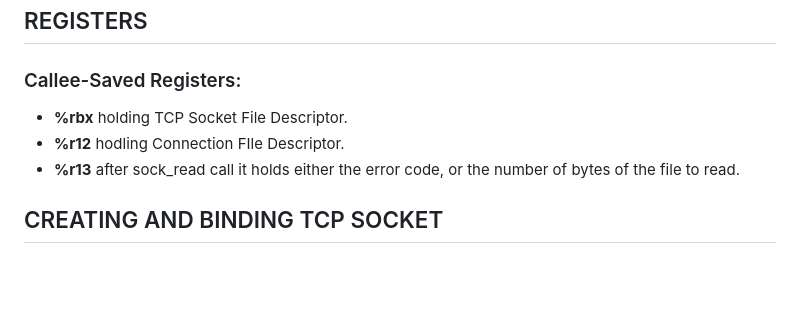
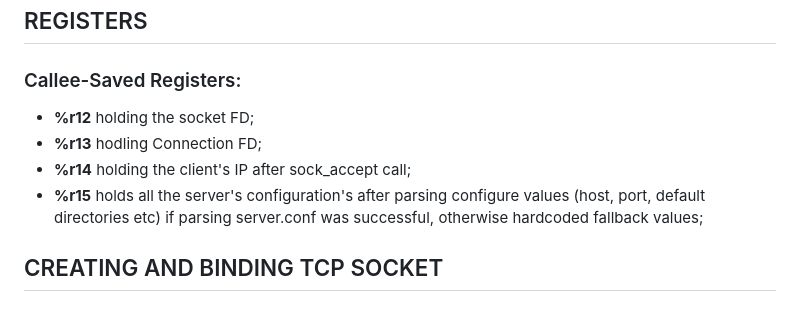
Before and after one commit to Zakharii-Husar/asm_server, a Markdown page: readme.md, the part around the change. Drawn GitHub-style; blank space fills up the shorter version.

Commit message:
Update non volatile registers in readme.md

```diff
--- a/readme.md
+++ b/readme.md
@@ -1,9 +1,10 @@
 ## REGISTERS
 
 ### Callee-Saved Registers:
-- **%rbx** holding TCP Socket File Descriptor.
-- **%r12** hodling Connection FIle Descriptor.
-- **%r13** after sock_read call it holds either the error code, or the number of bytes of the file to read.
+- **%r12** holding the socket FD;
+- **%r13** hodling Connection FD;
+- **%r14** holding the client's IP after sock_accept call;
+- **%r15** holds all the server's configuration's after parsing configure values (host, port, default directories etc) if parsing server.conf was successful, otherwise hardcoded fallback values;
 
 
 
```
